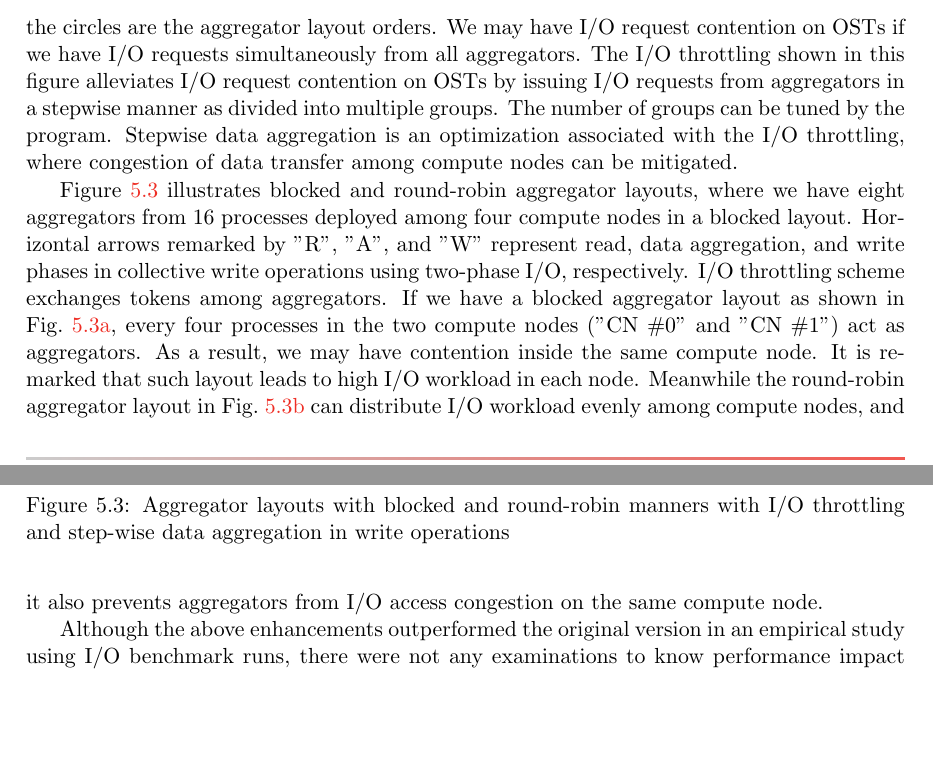
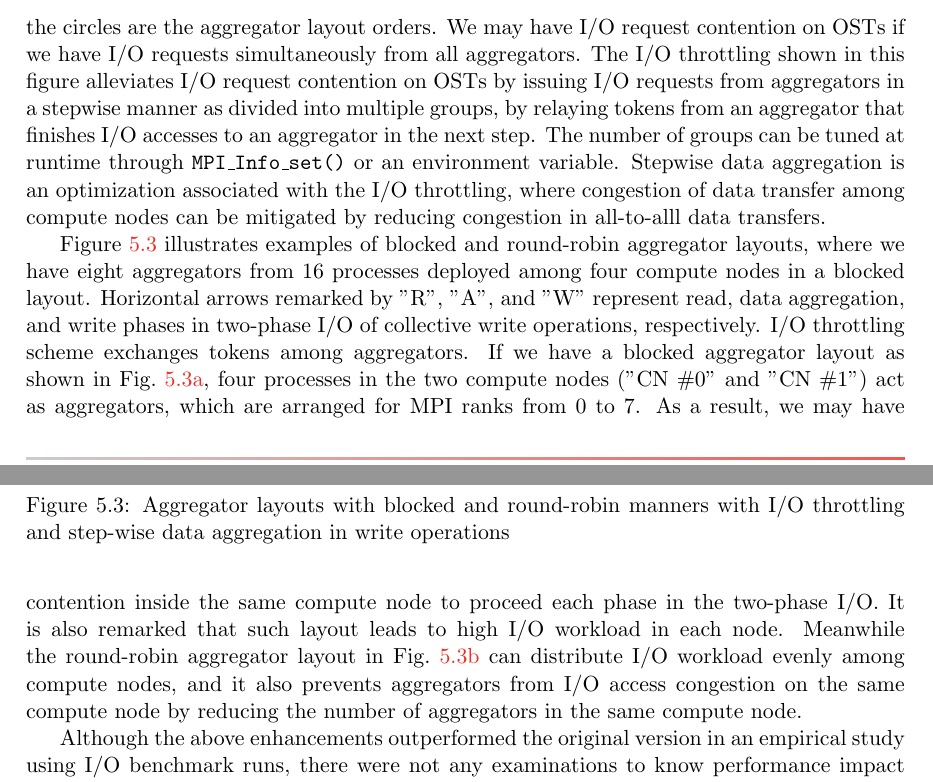
Before and after one commit to YuichiTsujita/jhps-2021-04-tsujita, a LaTeX document (main.tex): two parts of pages 9 and 10 of 20 before the commit and two parts of pages 9 and 10 of 21 after it, joined at a grey line, cut so that both start at the same text, the shorter picture padded with empty space. Compiled offline with pdfLaTeX.

Commit message:
Modify to add some sentences about EARTH on K

```diff
--- a/main.tex
+++ b/main.tex
@@ -516,13 +515,14 @@ We may have I/O request contention on OSTs
 if we have I/O requests simultaneously from all aggregators.
 The I/O throttling shown in this figure alleviates I/O request contention
 on OSTs by issuing I/O requests from aggregators in a stepwise manner
-as divided into multiple groups.
-The number of groups can be tuned by the program.
+as divided into multiple groups, by relaying tokens from an aggregator that finishes
+I/O accesses to an aggregator in the next step.
+The number of groups can be tuned at runtime through {\tt MPI\_Info\_set()} or an environment variable.
 Stepwise data aggregation is an optimization associated
 with the I/O throttling, where congestion of data transfer
-among compute nodes can be mitigated.
+among compute nodes can be mitigated by reducing congestion in all-to-alll data transfers.
 
-Figure~\ref{fig:AGG_RR_LAYOUT} illustrates blocked and round-robin
+Figure~\ref{fig:AGG_RR_LAYOUT} illustrates examples of blocked and round-robin
 aggregator layouts, where we have eight aggregators from 16 processes
 deployed among four compute nodes in a blocked layout.
 %
@@ -547,21 +547,23 @@ I/O throttling and step-wise data aggregation in write operations}
 \end{figure}
 %
 Horizontal arrows remarked by "R", "A", and "W" represent
-read, data aggregation, and write phases in collective write
-operations using two-phase I/O, respectively.
+read, data aggregation, and write phases in two-phase I/O of collective write
+operations, respectively.
 I/O throttling scheme exchanges tokens among aggregators.
 If we have a blocked aggregator layout as shown in
 Fig.~\ref{fig:AGG_RR_LAYOUT}\subref{fig:BLK_LAYOUT},
-every four processes in the two compute nodes ("CN \#0" and "CN \#1")
-act as aggregators.
-As a result, we may have contention inside the same compute node.
-It is remarked that such layout leads to high I/O workload
+four processes in the two compute nodes ("CN \#0" and "CN \#1")
+act as aggregators, which are arranged for MPI ranks from 0 to 7.
+As a result, we may have contention inside the same compute node
+to proceed each phase in the two-phase I/O.
+It is also remarked that such layout leads to high I/O workload
 in each node.
 Meanwhile the round-robin aggregator layout in
 Fig.~\ref{fig:AGG_RR_LAYOUT}\subref{fig:RR_LAYOUT}
 can distribute I/O workload evenly
 among compute nodes, and it also prevents aggregators
-from I/O access congestion on the same compute node.
+from I/O access congestion on the same compute node
+by reducing the number of aggregators in the same compute node.
 %% if we have multiple aggregators on a subset of compute nodes.
 
 Although the above enhancements outperformed the original version
```
Also changed, not shown: main.tex (13 more changed lines).
